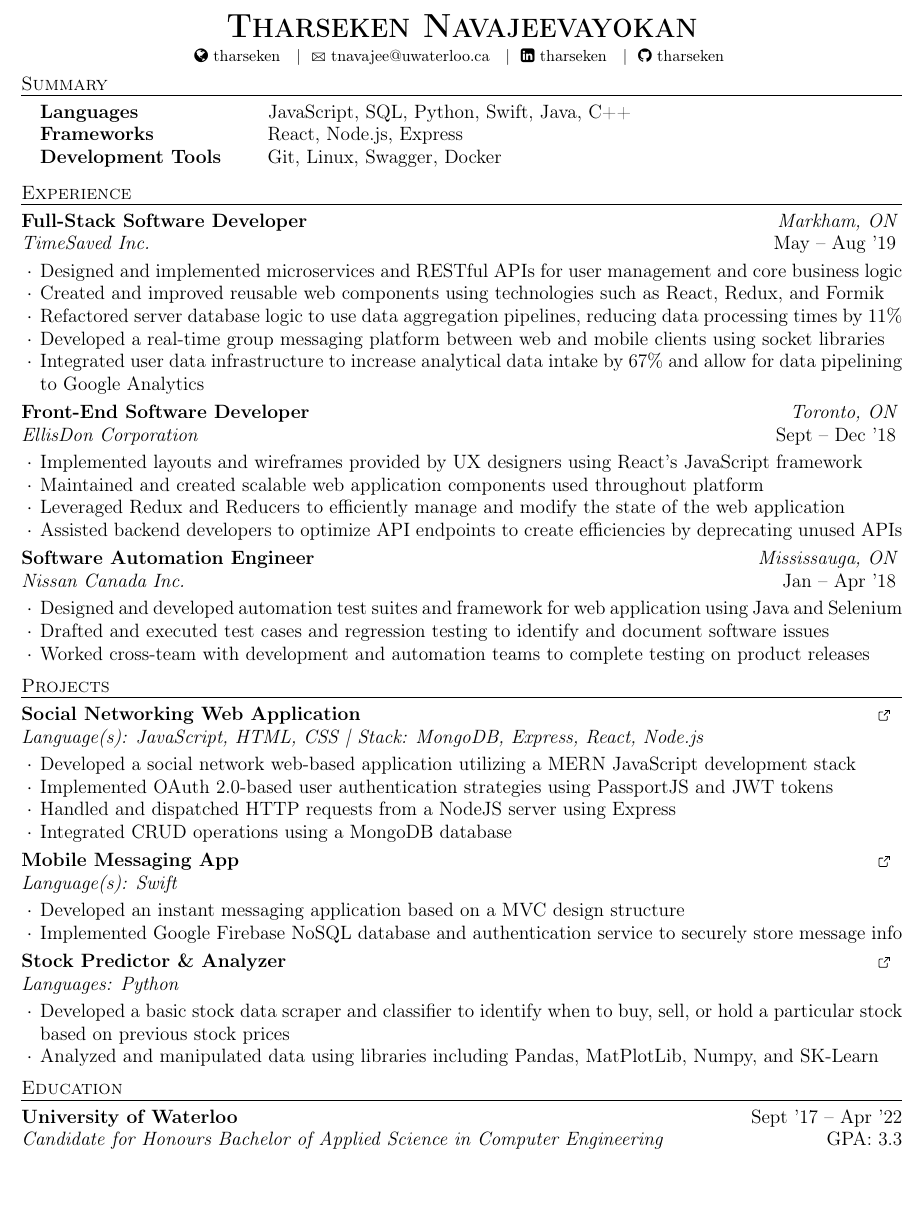
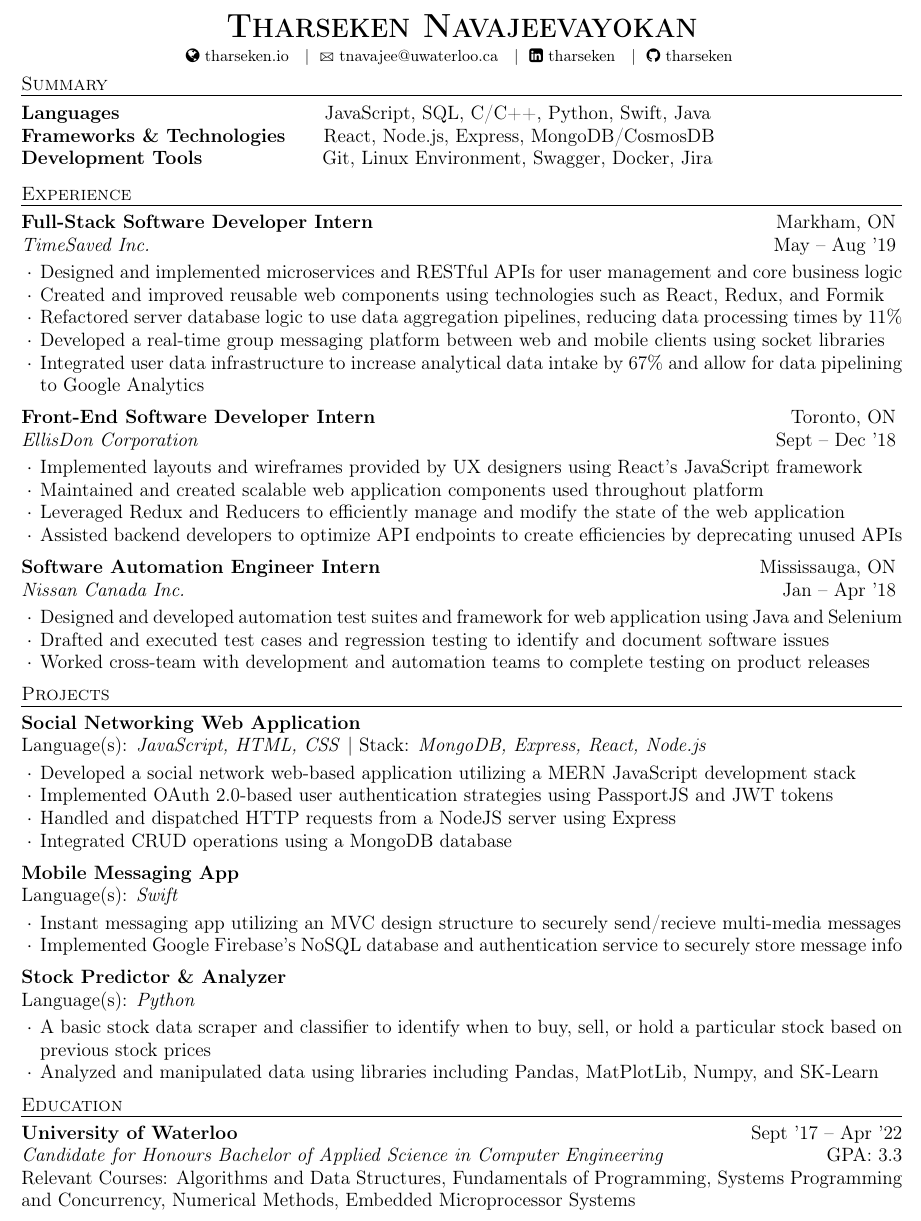
Before and after one commit to Tharseken/Resume, a LaTeX CV (resume.tex): part of the page, cut so that both start at the same text, the shorter picture padded with empty space. Compiled offline with pdfLaTeX.

Commit message:
Resume Update: Updated summary section, added 'Intern' as per Arjun's advice, removed link icons and added links to project names, added relevany courses section

```diff
--- a/resume.tex
+++ b/resume.tex
@@ -40,7 +40,7 @@
 \name{Tharseken Navajeevayokan}
 \address{
   \faGlobe{
-    \href{https://tharseken.github.io}{tharseken}
+    \href{https://tharseken.github.io}{tharseken.io}
   } {   |    }
   \Letter{
     \href{mailto:tnavajee@uwaterloo.ca}{tnavajee@uwaterloo.ca}
@@ -61,11 +61,11 @@
 \vspace{-0.5em}
 \begin{rSection}{Summary}
   \vspace{0.5em}
-  \begin{list}{$\cdot$}{\leftmargin=1.0em}
+  \begin{list}{$\cdot$}{\leftmargin=0em}
     \itemsep -0.5em \vspace{-0.5em}
-      {\bf Languages} \hspace{73pt} JavaScript, SQL, Python, Swift, Java, C++ \\
-      {\bf Frameworks} \hspace{63pt} React, Node.js, Express\\
-      {\bf Development Tools} \hspace{21pt} Git, Linux, Swagger, Docker \\
+      {\bf Languages} \hspace{120pt} JavaScript, SQL, C/C++, Python, Swift, Java  \\
+      {\bf Frameworks \& Technologies} \hspace{16pt} React, Node.js, Express, MongoDB/CosmosDB\\
+      {\bf Development Tools} \hspace{67pt} Git, Linux Environment, Swagger, Docker, Jira \\
       % {\bf Interests} \hspace{83pt} Data Engineering, Distributed Cloud Computing, Cyber Security
   \end{list}
   \vspace{-1em}
@@ -77,8 +77,8 @@
 
 \begin{rSection}{Experience}
   \begin{rWorkSection}
-    {Full-Stack Software Developer}
-    {Markham, ON}
+    {Full-Stack Software Developer Intern}
+    {\textnormal{Markham, ON}}
     {TimeSaved Inc.}
     {May -- Aug '19}
     \item Designed and implemented microservices and RESTful APIs for user management and core business logic
@@ -88,10 +88,10 @@
     \item Integrated user data infrastructure to increase analytical data intake by 67{\%} and allow for data pipelining to Google Analytics
   \end{rWorkSection}
 
-    \vspace{-0.3em}
+    \vspace{-0.1em}
 
-    \begin{rWorkSection}{Front-End Software Developer}
-                      {Toronto, ON}
+    \begin{rWorkSection}{Front-End Software Developer Intern}
+                      {\textnormal{Toronto, ON}}
                       {EllisDon Corporation}
                       {Sept -- Dec '18}
     \item Implemented layouts and wireframes provided by UX designers using React's JavaScript framework
@@ -100,10 +100,10 @@
     \item Assisted backend developers to optimize API endpoints to create efficiencies by deprecating unused APIs
   \end{rWorkSection}
 
-    \vspace{-0.3em}
+    \vspace{-0.1em}
 
-  \begin{rWorkSection}{Software Automation Engineer}
-                     {Mississauga, ON}
+  \begin{rWorkSection}{Software Automation Engineer Intern}
+                     {\textnormal{Mississauga, ON}}
                      {Nissan Canada Inc.}
                      {Jan -- Apr '18}
     \item Designed and developed automation test suites and framework for web application using Java and Selenium
@@ -117,9 +117,10 @@
 %	PROJECTS SECTION
 %----------------------------------------------------------------------------------------
 \begin{rSection}{Projects}
-  \begin{rWorkSection}{Social Networking Web Application}
-                     {\href{https://github.com/tharseken/Social-Networking-Web-Application}{\ExternalLink}}
-                     {Language(s): JavaScript, HTML, CSS | Stack: MongoDB, Express, React, Node.js}
+  \begin{rWorkSection}{\href{https://github.com/tharseken/Social-Networking-Web-Application}{Social Networking Web Application} }
+                     {}
+                    %  {\href{https://github.com/tharseken/Social-Networking-Web-Application}{\ExternalLink}}
+                     {\textnormal{Language(s):} JavaScript, HTML, CSS \textnormal{| Stack:} MongoDB, Express, React, Node.js}
                      {}
     \item Developed a social network web-based application utilizing a MERN JavaScript development stack
     \item Implemented OAuth 2.0-based user authentication strategies using PassportJS and JWT tokens
@@ -127,17 +128,18 @@
     \item Integrated CRUD operations using a MongoDB database
   \end{rWorkSection}
 
-  \vspace{-0.3em}
+  \vspace{-0.1em}
 
-  \begin{rWorkSection}{Mobile Messaging App}
-                      {\href{https://github.com/tharseken/Mobile-Messaging-Application}{\ExternalLink}}
-                      {Language(s): Swift}
+  \begin{rWorkSection}{\href{https://github.com/tharseken/Mobile-Messaging-Application}{Mobile Messaging App}}
                       {}
-    \item Developed an instant messaging application based on a MVC design structure
-    \item Implemented Google Firebase NoSQL database and authentication service to securely store message info
+                      % {\href{https://github.com/tharseken/Mobile-Messaging-Application}{\ExternalLink}}
+                      {\textnormal{Language(s):} Swift}
+                      {}
+    \item Instant messaging app utilizing an MVC design structure to securely send/recieve multi-media messages
+    \item Implemented Google Firebase's NoSQL database and authentication service to securely store message info
   \end{rWorkSection}
 
-  \vspace{-0.3em}
+  \vspace{-0.1em}
 
   % \begin{rWorkSection}{Human Motion Sensor \& Logger}
   %                     {\href{https://github.com/tharseken/Human-Motion-Sensor-and-Logger}{\ExternalLink}}
@@ -149,11 +151,12 @@
 
   % \vspace{-0.3em}
 
-  \begin{rWorkSection}{Stock Predictor \& Analyzer}
-                      {\href{https://github.com/tharseken/Stock-Predictor-and-Analyzer}{\ExternalLink}}
-                      {Languages: Python}
+  \begin{rWorkSection}{\href{https://github.com/tharseken/Stock-Predictor-and-Analyzer}{Stock Predictor \& Analyzer}}
                       {}
-    \item Developed a basic stock data scraper and classifier to identify when to buy, sell, or hold a particular stock based on previous stock prices
+                      % {\href{https://github.com/tharseken/Stock-Predictor-and-Analyzer}{\ExternalLink}}
+                      {\textnormal{Language(s):} Python}
+                      {}
+    \item A basic stock data scraper and classifier to identify when to buy, sell, or hold a particular stock based on previous stock prices
     % \item Obtained stock data and information with web-scraping processes using the BeautifulSoup HTML parsing library
     \item Analyzed and manipulated data using libraries including Pandas, MatPlotLib, Numpy, and SK-Learn
     % \item Implemented a simple classification machine learning algorithm to determine whether stock should be sold or bought using percentage price change
@@ -171,6 +174,8 @@
 \begin{rSection}{Education}
   {\bf University of Waterloo} \hfill {Sept '17 -- Apr '22}\\
   {\em Candidate for Honours Bachelor of Applied Science in Computer Engineering} \hfill {GPA: 3.3}\\
+  {\ Relevant Courses: Algorithms and Data Structures, Fundamentals of Programming, Systems Programming and Concurrency, Numerical Methods, Embedded
+  Microprocessor Systems} \\
   \vspace{0.5em}
 \end{rSection}
 
```
Also changed, not shown: resume.pdf.
